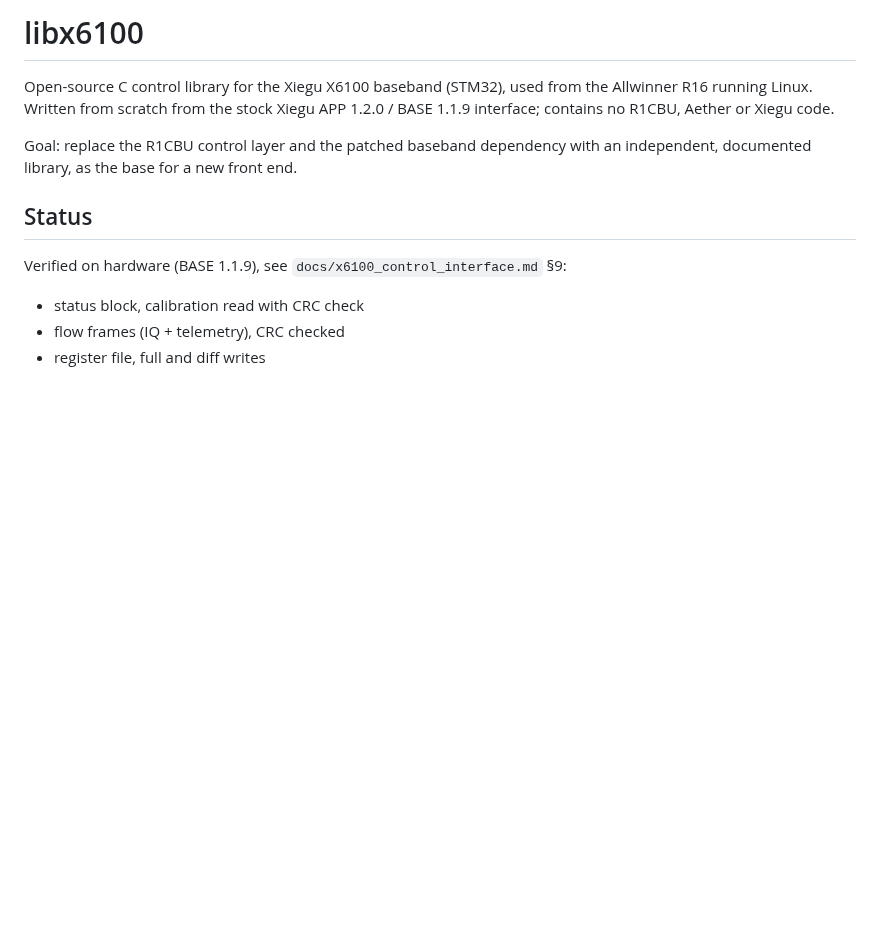
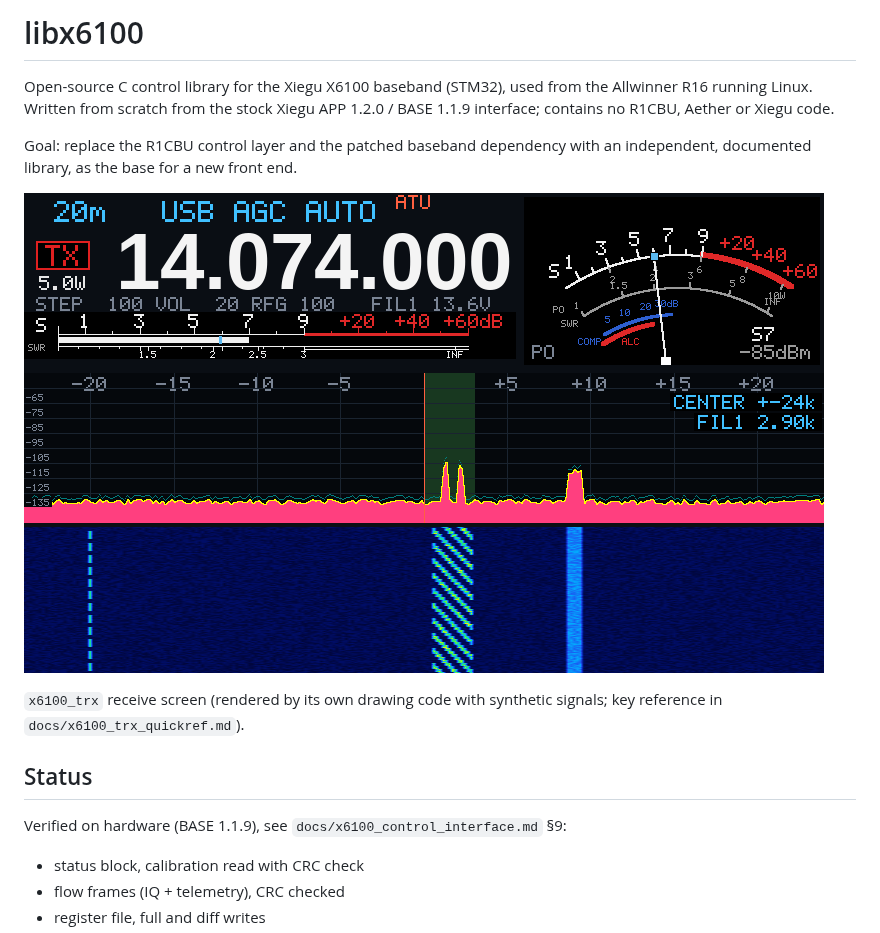
Before and after one commit to roelandjansen/libx6100, a Markdown page: README.md, the part around the change. GitHub-like rendering; pictures changed too: docs/images/x6100_trx.png (added); blank space fills up the shorter version.

Commit message:
README: x6100_trx screen picture

```diff
--- a/README.md
+++ b/README.md
@@ -6,6 +6,11 @@ APP 1.2.0 / BASE 1.1.9 interface; contains no R1CBU, Aether or Xiegu code.
 
 Goal: replace the R1CBU control layer and the patched baseband dependency with an
 independent, documented library, as the base for a new front end.
+
+![x6100_trx receive screen](docs/images/x6100_trx.png)
+
+`x6100_trx` receive screen (rendered by its own drawing code with synthetic signals;
+key reference in `docs/x6100_trx_quickref.md`).
 
 ## Status
 
```
